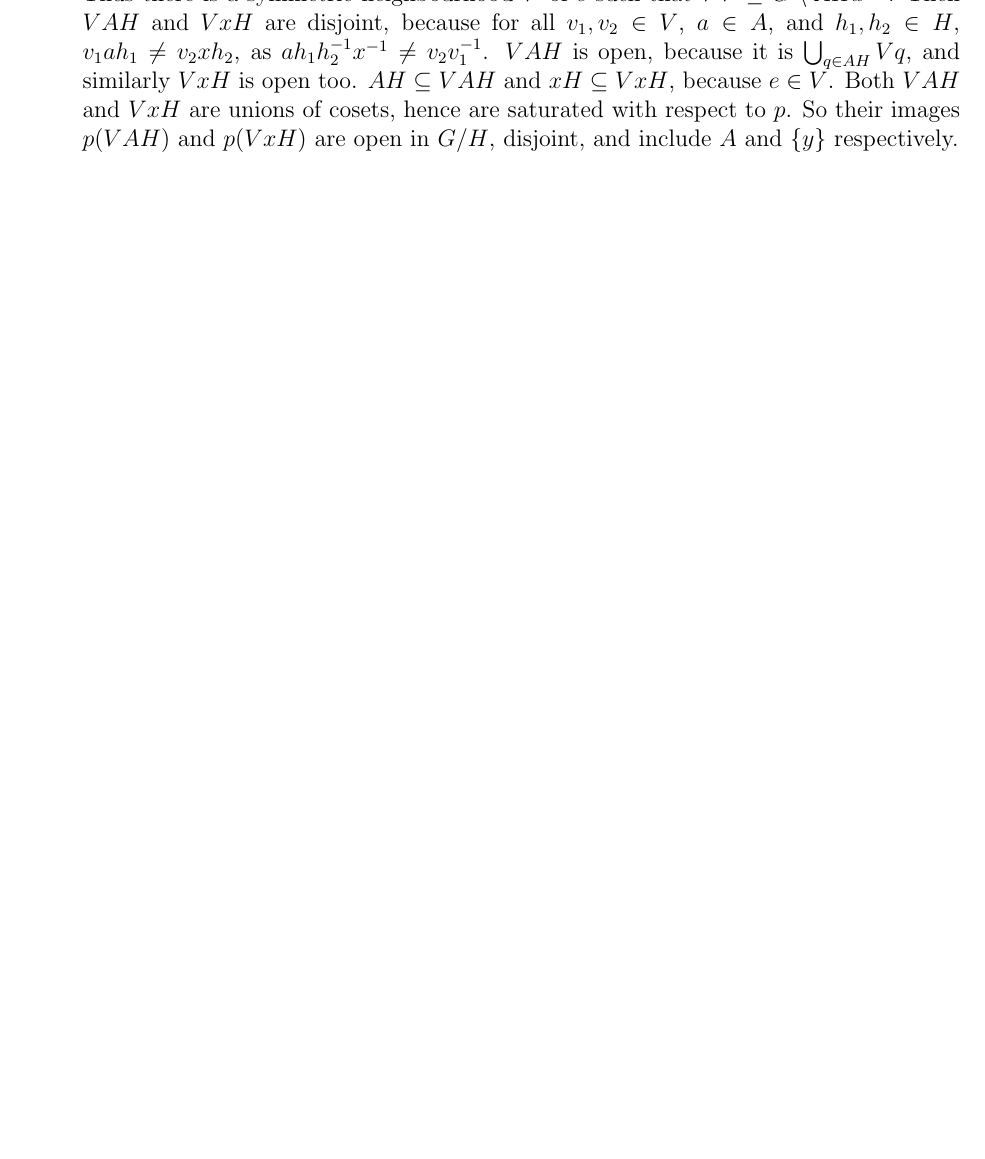
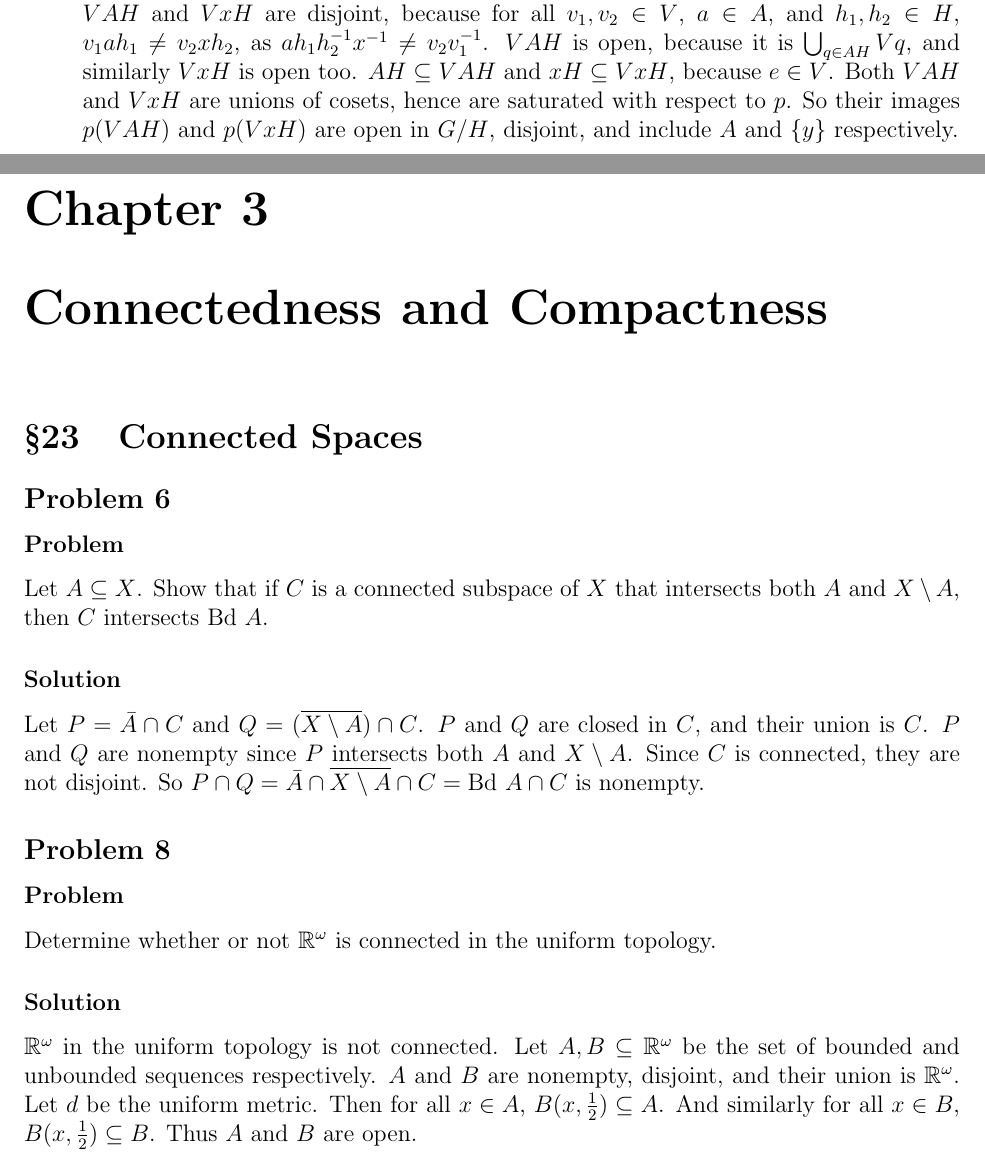
Before and after one commit to prateek-0/munkres-solutions, a LaTeX document (solutions.tex, which reads chapter3/chapter3.tex, chapter3/sec23-connected-spaces.tex): part of page 19 of 19 before the commit and two parts of pages 19 and 20 of 20 after it, the two joined at a grey line, cut so that both start at the same text, the shorter picture padded with empty space. Compiled offline with pdfLaTeX.

Commit message:
Added solution

```diff
--- /dev/null
+++ b/chapter3/chapter3.tex
@@ -0,0 +1,4 @@
+\setcounter{chapter}{2} % Chapter 3
+\chapter{Connectedness and Compactness}
+\label{chap-connected-compact}
+\input{chapter3/sec23-connected-spaces}
--- /dev/null
+++ b/chapter3/sec23-connected-spaces.tex
@@ -0,0 +1,25 @@
+\setcounter{section}{22} % 23
+\section{Connected Spaces}
+\label{sec-connected}
+
+%%%%%%%%%%%%%%%%%%%%%%%%% 6 %%%%%%%%%%%%%%%%%%%%%%%%%
+
+\setcounter{subsection}{5} % 6
+\subsection{}
+
+\subsubsection{Problem}
+Let $A \subseteq X$. Show that if $C$ is a connected subspace of $X$ that intersects both $A$ and $X \setminus A$, then $C$ intersects $\Bd A$.
+
+\subsubsection{Solution}
+Let $P = \bar A \cap C$ and $Q = (\overline{X \setminus A}) \cap C$. $P$ and $Q$ are closed in $C$, and their union is $C$. $P$ and $Q$ are nonempty since $P$ intersects both $A$ and $X \setminus A$. Since $C$ is connected, they are not disjoint. So $P \cap Q = \bar A \cap \overline{X \setminus A} \cap C = \Bd A \cap C$ is nonempty.
+
+%%%%%%%%%%%%%%%%%%%%%%%%% 8 %%%%%%%%%%%%%%%%%%%%%%%%%
+
+\setcounter{subsection}{7} % 8
+\subsection{}
+
+\subsubsection{Problem}
+Determine whether or not $\R^\omega$ is connected in the uniform topology.
+
+\subsubsection{Solution}
+$\R^\omega$ in the uniform topology is not connected. Let $A, B \subseteq \R^\omega$ be the set of bounded and unbounded sequences respectively. $A$ and $B$ are nonempty, disjoint, and their union is $\R^\omega$. Let $d$ be the uniform metric. Then for all $x \in A$, $B(x, \frac12) \subseteq A$. And similarly for all $x \in B$, $B(x, \frac12) \subseteq B$. Thus $A$ and $B$ are open.
--- a/solutions.tex
+++ b/solutions.tex
@@ -4,6 +4,7 @@
 \input{introduction}
 \tableofcontents
 \input{chapter2/chapter2}
+\input{chapter3/chapter3}
 
 
 \end{document}
```
